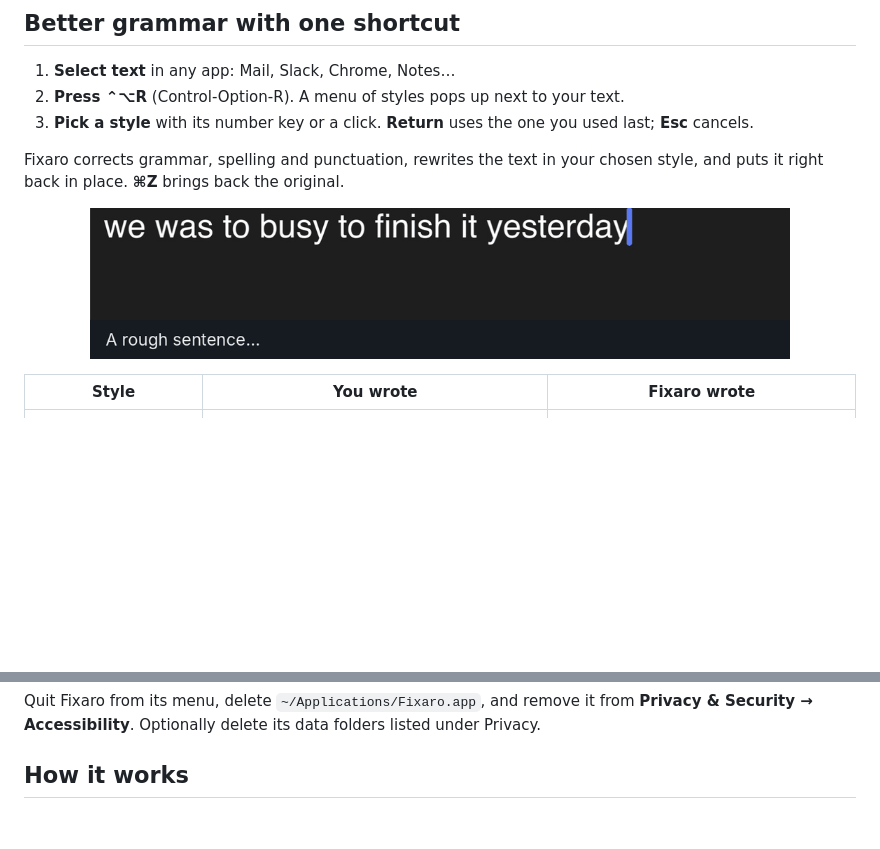
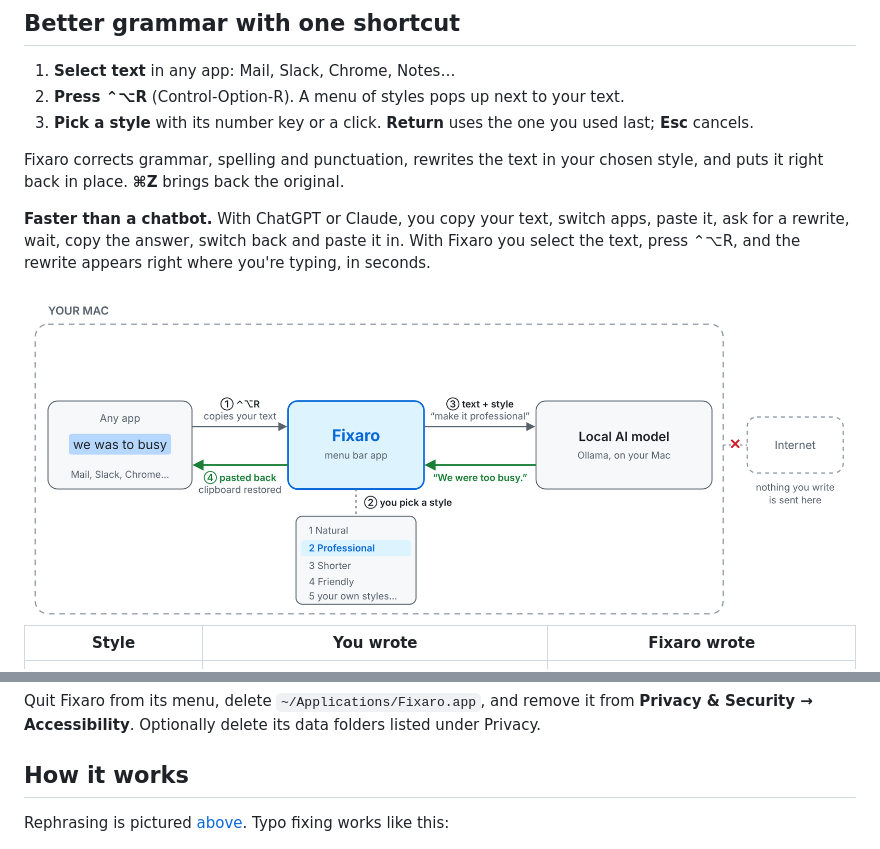
Before and after one commit to Z2mjeed-prog/Fixaro, a Markdown page: README.md, 2 parts joined by grey strips. Drawn GitHub-style; pictures changed too: docs/how-rephrase-works-light.png (added); blank space fills up the shorter version.

Commit message:
README: how-rephrase-works picture, and faster than a chatbot
Co-Authored-By: Claude Opus 5.5 <noreply@anthropic.com>
Claude-Session: https://claude.ai/code/session_01JGbQcEZNepoTYPUMFP4EbP

```diff
--- a/README.md
+++ b/README.md
@@ -39,9 +39,12 @@ Good to know: Fixaro needs **Accessibility** permission, the only way a Mac app
 
 Fixaro corrects grammar, spelling and punctuation, rewrites the text in your chosen style, and puts it right back in place. **⌘Z** brings back the original.
 
-<p align="center">
-  <img src="docs/demo-rephrase.gif" width="700" alt="The sentence 'we was to busy to finish it yesterday' is selected, Control-Option-R is pressed, and it becomes 'We were too busy to finish it yesterday.'">
-</p>
+**Faster than a chatbot.** With ChatGPT or Claude, you copy your text, switch apps, paste it, ask for a rewrite, wait, copy the answer, switch back and paste it in. With Fixaro you select the text, press ⌃⌥R, and the rewrite appears right where you're typing, in seconds.
+
+<picture>
+  <source media="(prefers-color-scheme: dark)" srcset="docs/how-rephrase-works-dark.png">
+  <img src="docs/how-rephrase-works-light.png" width="900" alt="How Fixaro rephrases: you select text in any app and press Control-Option-R; you pick a style; Fixaro sends your text and the style to an AI model running on your Mac; the rewrite is pasted back in place and your clipboard is restored. Nothing is sent to the internet.">
+</picture>
 
 | Style | You wrote | Fixaro wrote |
 |---|---|---|
@@ -136,6 +139,8 @@ Quit Fixaro from its menu, delete `~/Applications/Fixaro.app`, and remove it fro
 
 ## How it works
 
+Rephrasing is pictured [above](#better-grammar-with-one-shortcut). Typo fixing works like this:
+
 <picture>
   <source media="(prefers-color-scheme: dark)" srcset="docs/how-it-works-dark.png">
   <img src="docs/how-it-works-light.png" width="900" alt="Fixaro reads your keys, asks the Mac's spell checker whether a word is wrong, asks a local AI model which fix fits the words around it, and swaps the word in. Everything happens on your Mac; nothing is sent to the internet.">
```
Also changed, not shown: docs/how-rephrase-works-dark.png (added).
